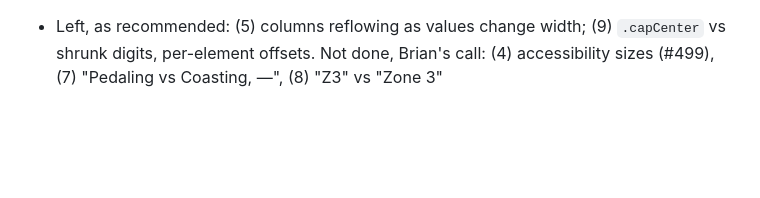
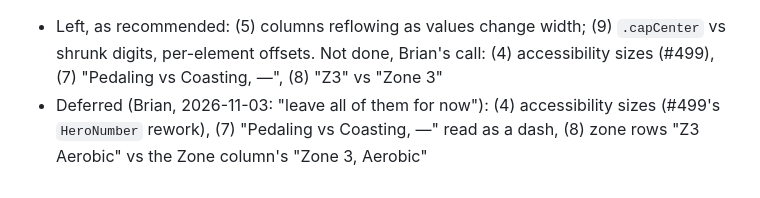
Before and after one commit to brian-g/CyclometerAI, a Markdown page: tasks/todo.md, the part around the change. Rendered like a GitHub page; blank space fills up the shorter version.

Commit message:
todo: #494 review items deferred
Co-Authored-By: Claude Opus 5.5 <noreply@anthropic.com>
Claude-Session: https://claude.ai/code/session_01HabcVX5u6MeydiyR8AhTx7

```diff
--- a/tasks/todo.md
+++ b/tasks/todo.md
@@ -1800,3 +1800,5 @@ Plan: `~/.claude/plans/majestic-dazzling-ripple.md`. Branch `feat/494-reading-co
       skips hidden views, as VoiceOver does; the app was right. `WidgetAccessibilityTests` 83/83
 - Left, as recommended: (5) columns reflowing as values change width; (9) `.capCenter` vs shrunk digits, per-element
   offsets. Not done, Brian's call: (4) accessibility sizes (#499), (7) "Pedaling vs Coasting, —", (8) "Z3" vs "Zone 3"
+- Deferred (Brian, 2026-11-03: "leave all of them for now"): (4) accessibility sizes (#499's `HeroNumber` rework),
+  (7) "Pedaling vs Coasting, —" read as a dash, (8) zone rows "Z3 Aerobic" vs the Zone column's "Zone 3, Aerobic"
```
